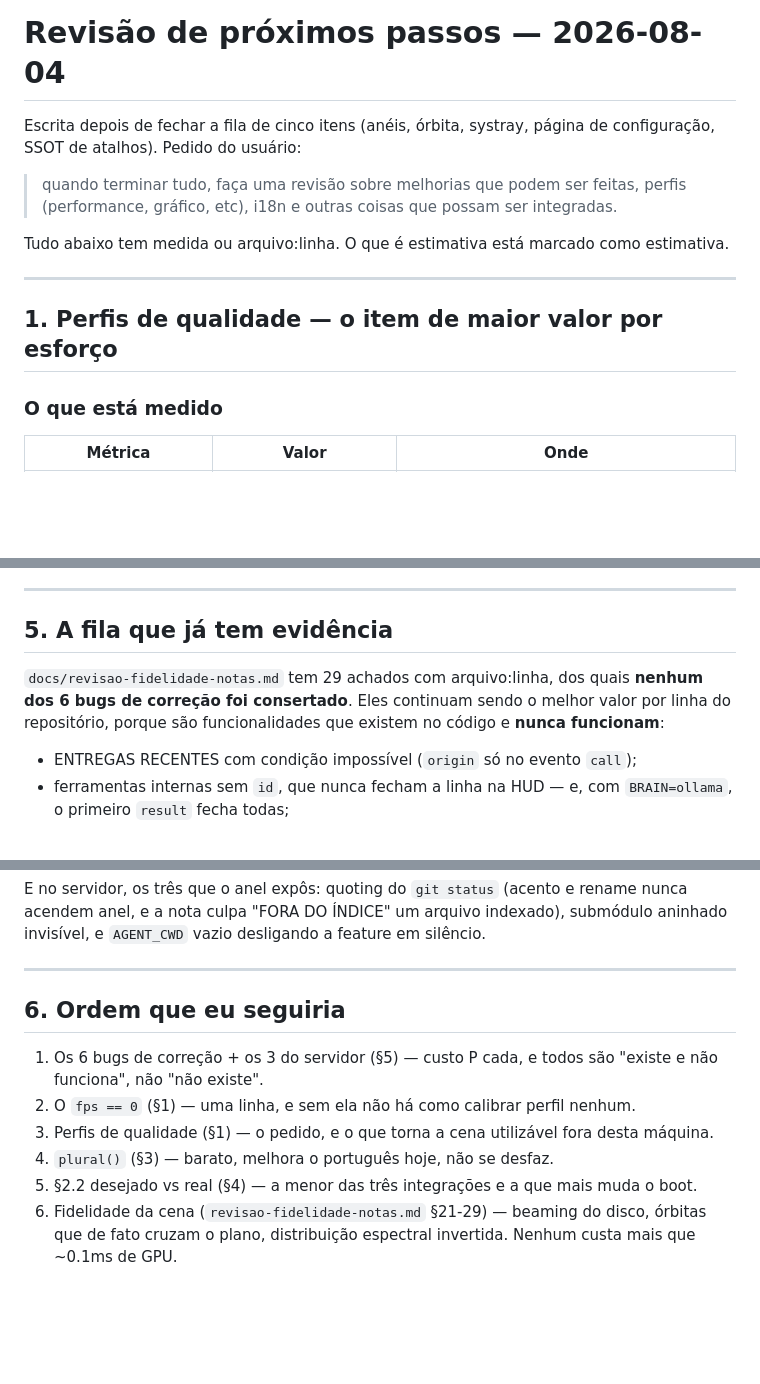
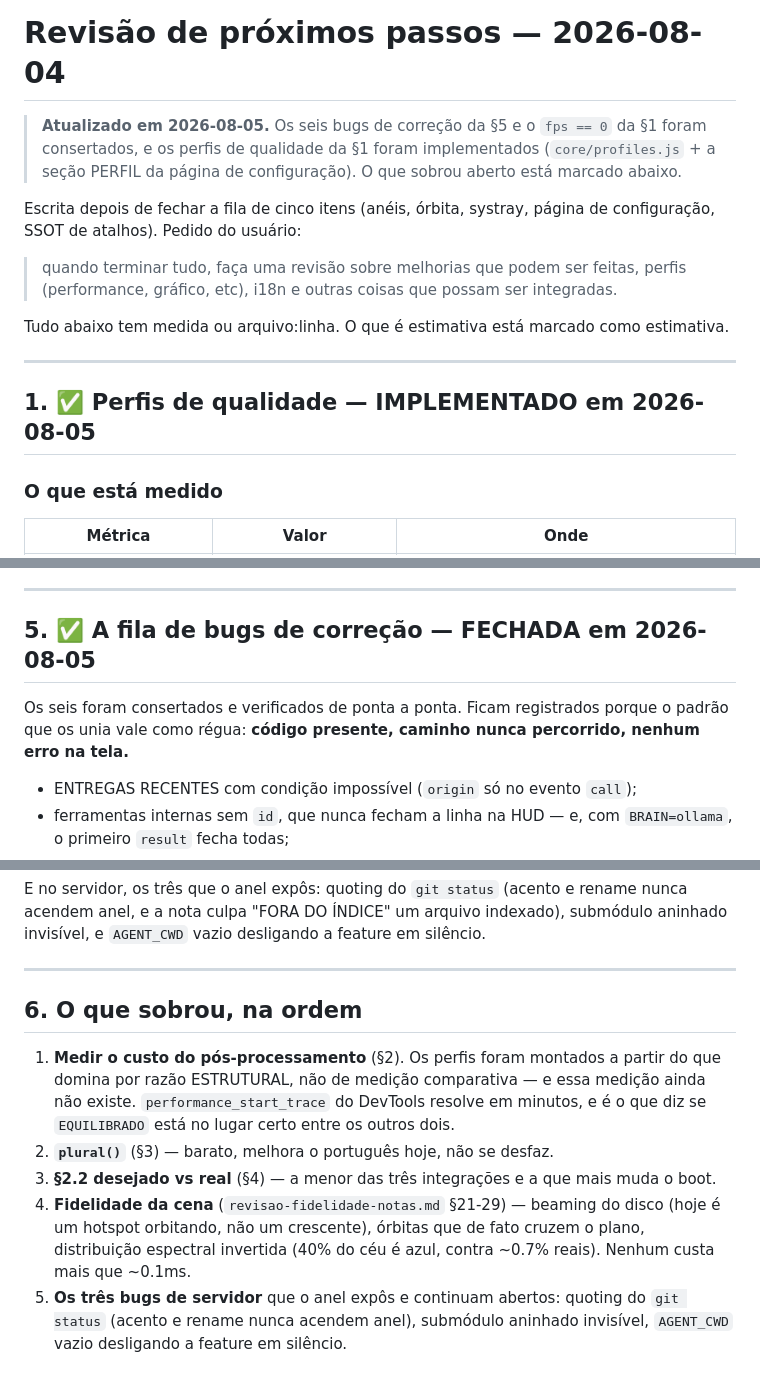
Before and after one commit to mend3/spatia-os, a Markdown page: docs/proximos-passos.md, 3 parts joined by grey strips. GitHub-like rendering; blank space fills up the shorter version.

Commit message:
docs: marca o que foi fechado — seis bugs, fps==0 e os perfis
E reescreve a ordem do que sobrou. O primeiro item agora e MEDIR o custo do
pos-processamento: os perfis foram montados a partir do que domina por razao
estrutural (pixelRatio e quadratico, tres passes de tela cheia), e a medicao
comparativa que diria se EQUILIBRADO esta no lugar certo entre os outros dois
ainda nao existe. Registrar isso e o que impede a estimativa virar fato por
repeticao.

```diff
--- a/docs/proximos-passos.md
+++ b/docs/proximos-passos.md
@@ -1,4 +1,8 @@
 # Revisão de próximos passos — 2026-08-04
+
+> **Atualizado em 2026-08-05.** Os seis bugs de correção da §5 e o `fps == 0` da §1 foram
+> consertados, e os perfis de qualidade da §1 foram implementados (`core/profiles.js` + a seção
+> PERFIL da página de configuração). O que sobrou aberto está marcado abaixo.
 
 Escrita depois de fechar a fila de cinco itens (anéis, órbita, systray, página de configuração,
 SSOT de atalhos). Pedido do usuário:
@@ -10,7 +14,7 @@ Tudo abaixo tem medida ou arquivo:linha. O que é estimativa está marcado como
 
 ---
 
-## 1. Perfis de qualidade — o item de maior valor por esforço
+## 1. ✅ Perfis de qualidade — IMPLEMENTADO em 2026-08-05
 
 ### O que está medido
 
@@ -117,11 +122,10 @@ valor/custo, na minha leitura:
 
 ---
 
-## 5. A fila que já tem evidência
+## 5. ✅ A fila de bugs de correção — FECHADA em 2026-08-05
 
-`docs/revisao-fidelidade-notas.md` tem 29 achados com arquivo:linha, dos quais **nenhum dos 6
-bugs de correção foi consertado**. Eles continuam sendo o melhor valor por linha do repositório,
-porque são funcionalidades que existem no código e **nunca funcionam**:
+Os seis foram consertados e verificados de ponta a ponta. Ficam registrados porque o padrão que
+os unia vale como régua: **código presente, caminho nunca percorrido, nenhum erro na tela.**
 
 - ENTREGAS RECENTES com condição impossível (`origin` só no evento `call`);
 - ferramentas internas sem `id`, que nunca fecham a linha na HUD — e, com `BRAIN=ollama`, o
@@ -138,13 +142,17 @@ anel, e a nota culpa "FORA DO ÍNDICE" um arquivo indexado), submódulo aninhado
 
 ---
 
-## 6. Ordem que eu seguiria
+## 6. O que sobrou, na ordem
 
-1. Os 6 bugs de correção + os 3 do servidor (§5) — custo P cada, e todos são "existe e não
-   funciona", não "não existe".
-2. O `fps == 0` (§1) — uma linha, e sem ela não há como calibrar perfil nenhum.
-3. Perfis de qualidade (§1) — o pedido, e o que torna a cena utilizável fora desta máquina.
-4. `plural()` (§3) — barato, melhora o português hoje, não se desfaz.
-5. §2.2 desejado vs real (§4) — a menor das três integrações e a que mais muda o boot.
-6. Fidelidade da cena (`revisao-fidelidade-notas.md` §21-29) — beaming do disco, órbitas que de
-   fato cruzam o plano, distribuição espectral invertida. Nenhum custa mais que ~0.1ms de GPU.
+1. **Medir o custo do pós-processamento** (§2). Os perfis foram montados a partir do que domina
+   por razão ESTRUTURAL, não de medição comparativa — e essa medição ainda não existe.
+   `performance_start_trace` do DevTools resolve em minutos, e é o que diz se `EQUILIBRADO`
+   está no lugar certo entre os outros dois.
+2. **`plural()`** (§3) — barato, melhora o português hoje, não se desfaz.
+3. **§2.2 desejado vs real** (§4) — a menor das três integrações e a que mais muda o boot.
+4. **Fidelidade da cena** (`revisao-fidelidade-notas.md` §21-29) — beaming do disco (hoje é um
+   hotspot orbitando, não um crescente), órbitas que de fato cruzem o plano, distribuição
+   espectral invertida (40% do céu é azul, contra ~0.7% reais). Nenhum custa mais que ~0.1ms.
+5. **Os três bugs de servidor** que o anel expôs e continuam abertos: quoting do `git status`
+   (acento e rename nunca acendem anel), submódulo aninhado invisível, `AGENT_CWD` vazio
+   desligando a feature em silêncio.
```
Also changed, not shown: other parts of docs/proximos-passos.md (+3 -2 lines), docs/revisao-fidelidade-notas.md (+4 -2 lines).
